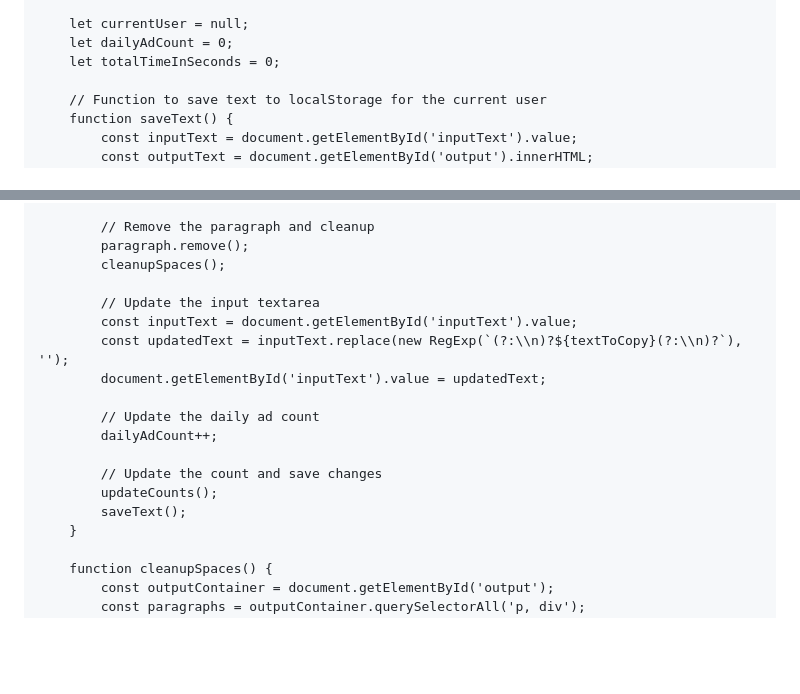
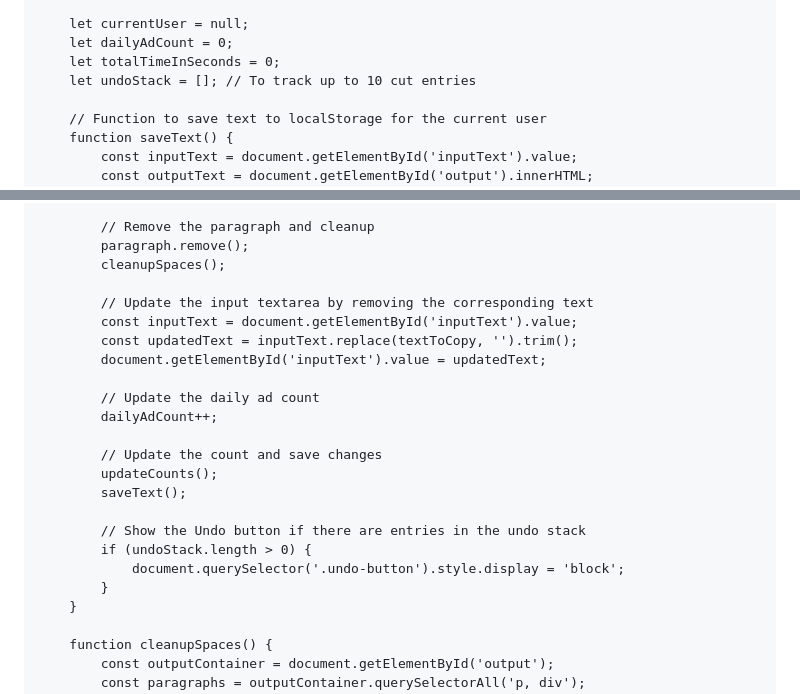
Before and after one commit to prakashsharma19/adv, a Markdown page: README.md, 2 parts joined by grey strips. GitHub-like rendering; blank space fills up the shorter version.

```diff
--- a/README.md
+++ b/README.md
@@ -216,6 +219,7 @@
         let currentUser = null;
         let dailyAdCount = 0;
         let totalTimeInSeconds = 0;
+        let undoStack = []; // To track up to 10 cut entries
 
         // Function to save text to localStorage for the current user
         function saveText() {
@@ -366,9 +377,9 @@
             paragraph.remove();
             cleanupSpaces();
 
-            // Update the input textarea
+            // Update the input textarea by removing the corresponding text
             const inputText = document.getElementById('inputText').value;
-            const updatedText = inputText.replace(new RegExp(`(?:\\n)?${textToCopy}(?:\\n)?`), '');
+            const updatedText = inputText.replace(textToCopy, '').trim();
             document.getElementById('inputText').value = updatedText;
 
             // Update the daily ad count
@@ -377,6 +388,11 @@
             // Update the count and save changes
             updateCounts();
             saveText();
+
+            // Show the Undo button if there are entries in the undo stack
+            if (undoStack.length > 0) {
+                document.querySelector('.undo-button').style.display = 'block';
+            }
         }
 
         function cleanupSpaces() {
```
Also changed, not shown: other parts of README.md (+43 -4 lines).
